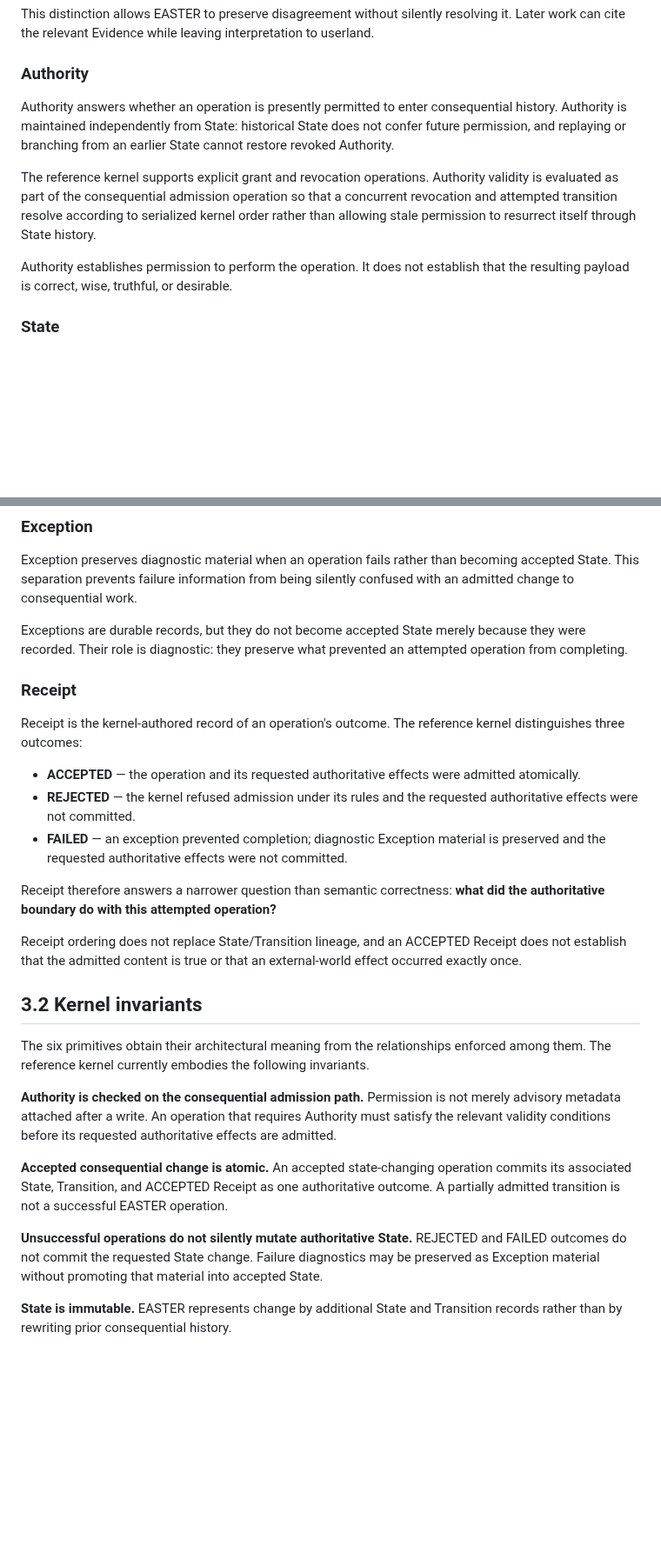
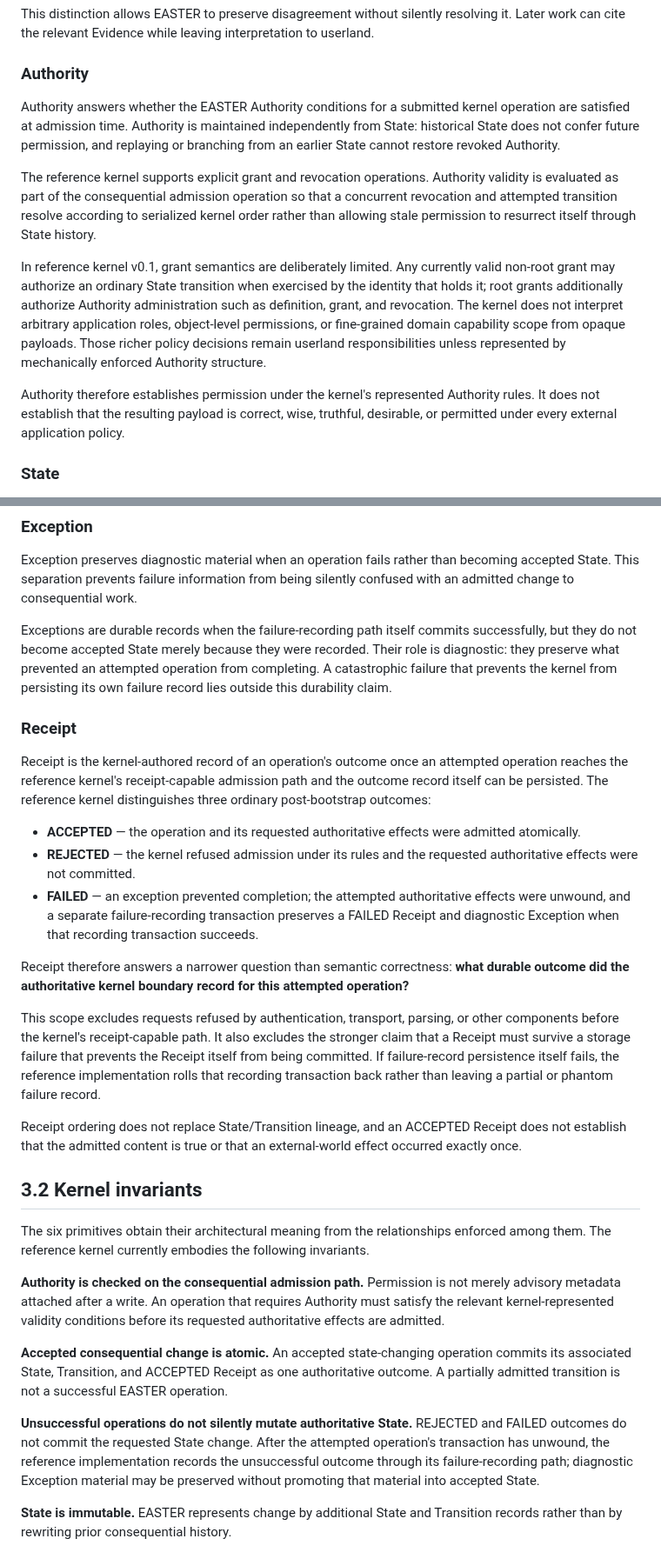
Before and after one commit to witsbi/easter-paper, a Markdown page: paper/draft2/03-easter-model.md, 2 parts joined by grey strips. Shown at 87% size. Drawn GitHub-style; blank space fills up the shorter version.

Commit message:
Draft 2 remediation: bound consequentiality and Authority scope

```diff
--- a/paper/draft2/03-easter-model.md
+++ b/paper/draft2/03-easter-model.md
@@ -27,11 +27,13 @@ This distinction allows EASTER to preserve disagreement without silently resolvi
 
 ### Authority
 
-Authority answers whether an operation is presently permitted to enter consequential history. Authority is maintained independently from State: historical State does not confer future permission, and replaying or branching from an earlier State cannot restore revoked Authority.
+Authority answers whether the EASTER Authority conditions for a submitted kernel operation are satisfied at admission time. Authority is maintained independently from State: historical State does not confer future permission, and replaying or branching from an earlier State cannot restore revoked Authority.
 
 The reference kernel supports explicit grant and revocation operations. Authority validity is evaluated as part of the consequential admission operation so that a concurrent revocation and attempted transition resolve according to serialized kernel order rather than allowing stale permission to resurrect itself through State history.
 
-Authority establishes permission to perform the operation. It does not establish that the resulting payload is correct, wise, truthful, or desirable.
+In reference kernel v0.1, grant semantics are deliberately limited. Any currently valid non-root grant may authorize an ordinary State transition when exercised by the identity that holds it; root grants additionally authorize Authority administration such as definition, grant, and revocation. The kernel does not interpret arbitrary application roles, object-level permissions, or fine-grained domain capability scope from opaque payloads. Those richer policy decisions remain userland responsibilities unless represented by mechanically enforced Authority structure.
+
+Authority therefore establishes permission under the kernel's represented Authority rules. It does not establish that the resulting payload is correct, wise, truthful, desirable, or permitted under every external application policy.
 
 ### State
 
@@ -51,17 +53,19 @@ Transition does not itself create Authority. An operation must already possess v
 
 Exception preserves diagnostic material when an operation fails rather than becoming accepted State. This separation prevents failure information from being silently confused with an admitted change to consequential work.
 
-Exceptions are durable records, but they do not become accepted State merely because they were recorded. Their role is diagnostic: they preserve what prevented an attempted operation from completing.
+Exceptions are durable records when the failure-recording path itself commits successfully, but they do not become accepted State merely because they were recorded. Their role is diagnostic: they preserve what prevented an attempted operation from completing. A catastrophic failure that prevents the kernel from persisting its own failure record lies outside this durability claim.
 
 ### Receipt
 
-Receipt is the kernel-authored record of an operation's outcome. The reference kernel distinguishes three outcomes:
+Receipt is the kernel-authored record of an operation's outcome once an attempted operation reaches the reference kernel's receipt-capable admission path and the outcome record itself can be persisted. The reference kernel distinguishes three ordinary post-bootstrap outcomes:
 
 - **ACCEPTED** — the operation and its requested authoritative effects were admitted atomically.
 - **REJECTED** — the kernel refused admission under its rules and the requested authoritative effects were not committed.
-- **FAILED** — an exception prevented completion; diagnostic Exception material is preserved and the requested authoritative effects were not committed.
+- **FAILED** — an exception prevented completion; the attempted authoritative effects were unwound, and a separate failure-recording transaction preserves a FAILED Receipt and diagnostic Exception when that recording transaction succeeds.
 
-Receipt therefore answers a narrower question than semantic correctness: **what did the authoritative boundary do with this attempted operation?**
+Receipt therefore answers a narrower question than semantic correctness: **what durable outcome did the authoritative kernel boundary record for this attempted operation?**
+
+This scope excludes requests refused by authentication, transport, parsing, or other components before the kernel's receipt-capable path. It also excludes the stronger claim that a Receipt must survive a storage failure that prevents the Receipt itself from being committed. If failure-record persistence itself fails, the reference implementation rolls that recording transaction back rather than leaving a partial or phantom failure record.
 
 Receipt ordering does not replace State/Transition lineage, and an ACCEPTED Receipt does not establish that the admitted content is true or that an external-world effect occurred exactly once.
 
@@ -69,11 +73,11 @@ Receipt ordering does not replace State/Transition lineage, and an ACCEPTED Rece
 
 The six primitives obtain their architectural meaning from the relationships enforced among them. The reference kernel currently embodies the following invariants.
 
-**Authority is checked on the consequential admission path.** Permission is not merely advisory metadata attached after a write. An operation that requires Authority must satisfy the relevant validity conditions before its requested authoritative effects are admitted.
+**Authority is checked on the consequential admission path.** Permission is not merely advisory metadata attached after a write. An operation that requires Authority must satisfy the relevant kernel-represented validity conditions before its requested authoritative effects are admitted.
 
 **Accepted consequential change is atomic.** An accepted state-changing operation commits its associated State, Transition, and ACCEPTED Receipt as one authoritative outcome. A partially admitted transition is not a successful EASTER operation.
 
-**Unsuccessful operations do not silently mutate authoritative State.** REJECTED and FAILED outcomes do not commit the requested State change. Failure diagnostics may be preserved as Exception material without promoting that material into accepted State.
+**Unsuccessful operations do not silently mutate authoritative State.** REJECTED and FAILED outcomes do not commit the requested State change. After the attempted operation's transaction has unwound, the reference implementation records the unsuccessful outcome through its failure-recording path; diagnostic Exception material may be preserved without promoting that material into accepted State.
 
 **State is immutable.** EASTER represents change by additional State and Transition records rather than by rewriting prior consequential history.
 
```
Also changed, not shown: other parts of paper/draft2/03-easter-model.md (+7 -5 lines).
